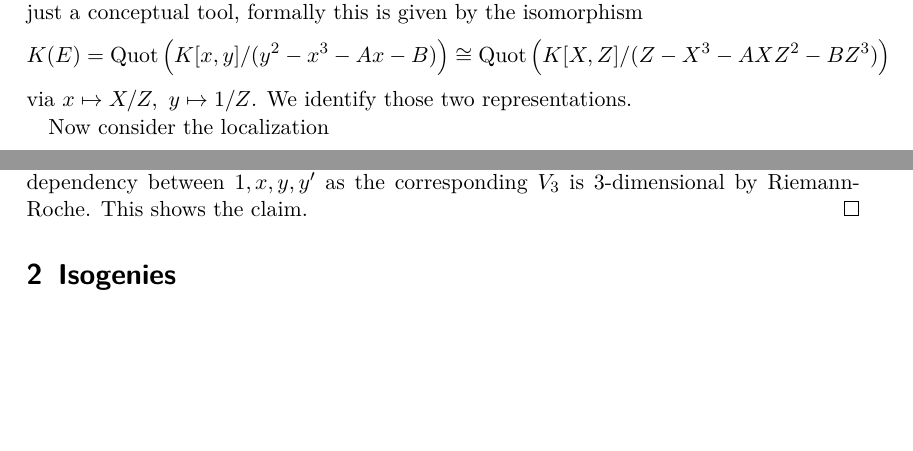
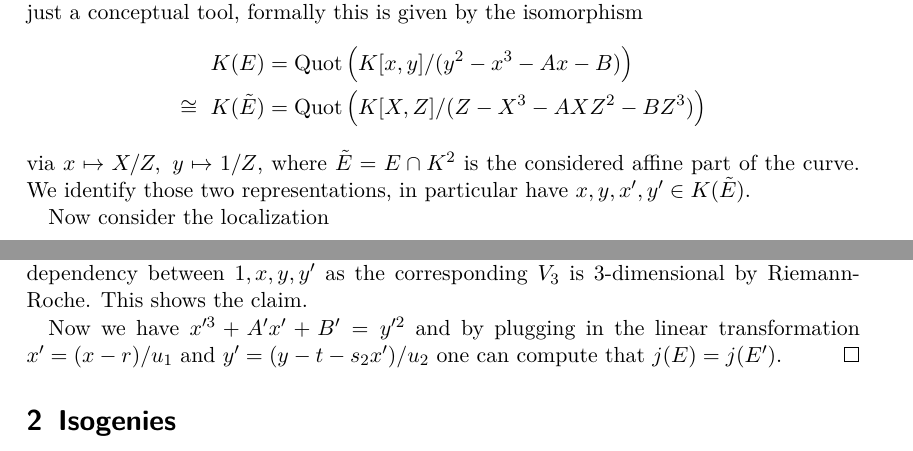
Before and after one commit to FeanorTheElf/isogeny-based-crypto, a LaTeX document (seminararbeit.tex): two parts of pages 6 and 7 of 8 before the commit and two parts of pages 6 and 7 of 9 after it, joined at a grey line, cut so that both start at the same text, the shorter picture padded with empty space. Compiled offline with pdfLaTeX.

Commit message:
finished the j-invariant proof

```diff
--- a/seminararbeit.tex
+++ b/seminararbeit.tex
@@ -271,10 +271,12 @@ This can be done by the so-called j-invariant.
     \end{align*}
     The curves do not change by this, we just consider another affine part of the projective plane that now contains $\O$. In particular, $\O$ is now the origin $(0, 0)$.
     Note that this is just a conceptual tool, formally this is given by the isomorphism
-    \begin{equation*}
-        K(E) = \Quot\left(K[x, y] / (y^2 - x^3 - A x - B)\right) \cong \Quot\left(K[X, Z]/(Z - X^3 - A X Z^2 - B Z^3)\right)
-    \end{equation*}
-    via $x \mapsto X/Z, \ y \mapsto 1/Z$. We identify those two representations.
+    \begin{align*}
+        K(E) &= \Quot\left(K[x, y] / (y^2 - x^3 - A x - B)\right) \\
+        \cong \ K(\tilde{E}) &= \Quot\left(K[X, Z]/(Z - X^3 - A X Z^2 - B Z^3)\right)
+    \end{align*}
+    via $x \mapsto X/Z, \ y \mapsto 1/Z$, where $\tilde{E} = E \cap K^2$ is the considered affine part of the curve.
+    We identify those two representations, in particular have $x, y, x', y' \in K(\tilde{E})$.
 
     Now consider the localization
     \begin{equation*}
@@ -298,6 +300,8 @@ This can be done by the so-called j-invariant.
     is a 2-dimensional $K$-vector space. By the above, $x, x' \in V_2$ and thus there must be a linear dependency between $1, x$ and $x'$.
     By an analogue computation we also find a linear dependency between $1, x, y, y'$ as the corresponding $V_3$ is 3-dimensional by Riemann-Roche.
     This shows the claim.
+
+    Now we have $x'^3 + A' x' + B' = y'^2$ and by plugging in the linear transformation $x' = (x - r) / u_1$ and $y' = (y - t - s_2 x') / u_2$ one can compute that $j(E) = j(E')$.
 \end{proof}
 
 \section{Isogenies}
```
Also changed, not shown: seminararbeit.tex (6 more changed lines).
